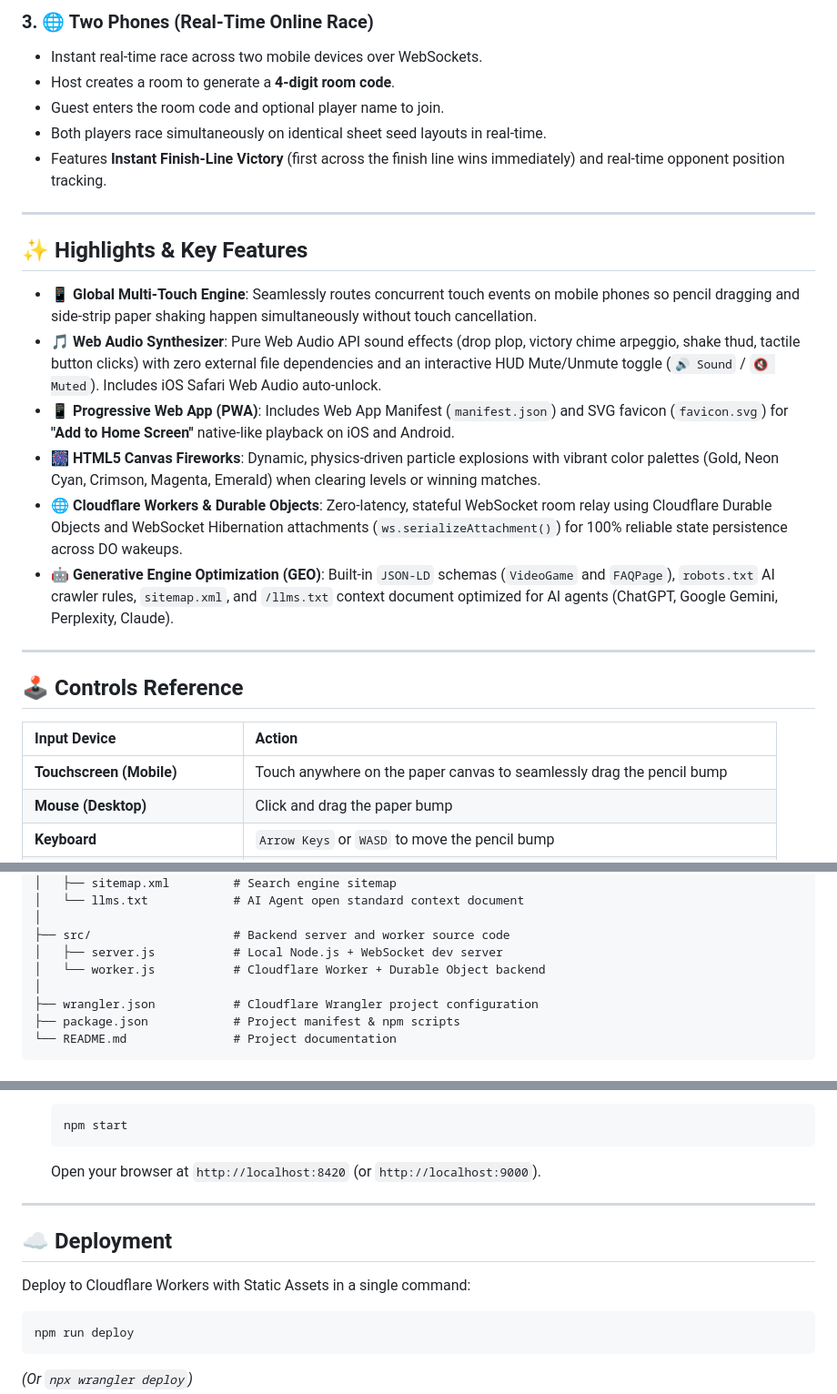
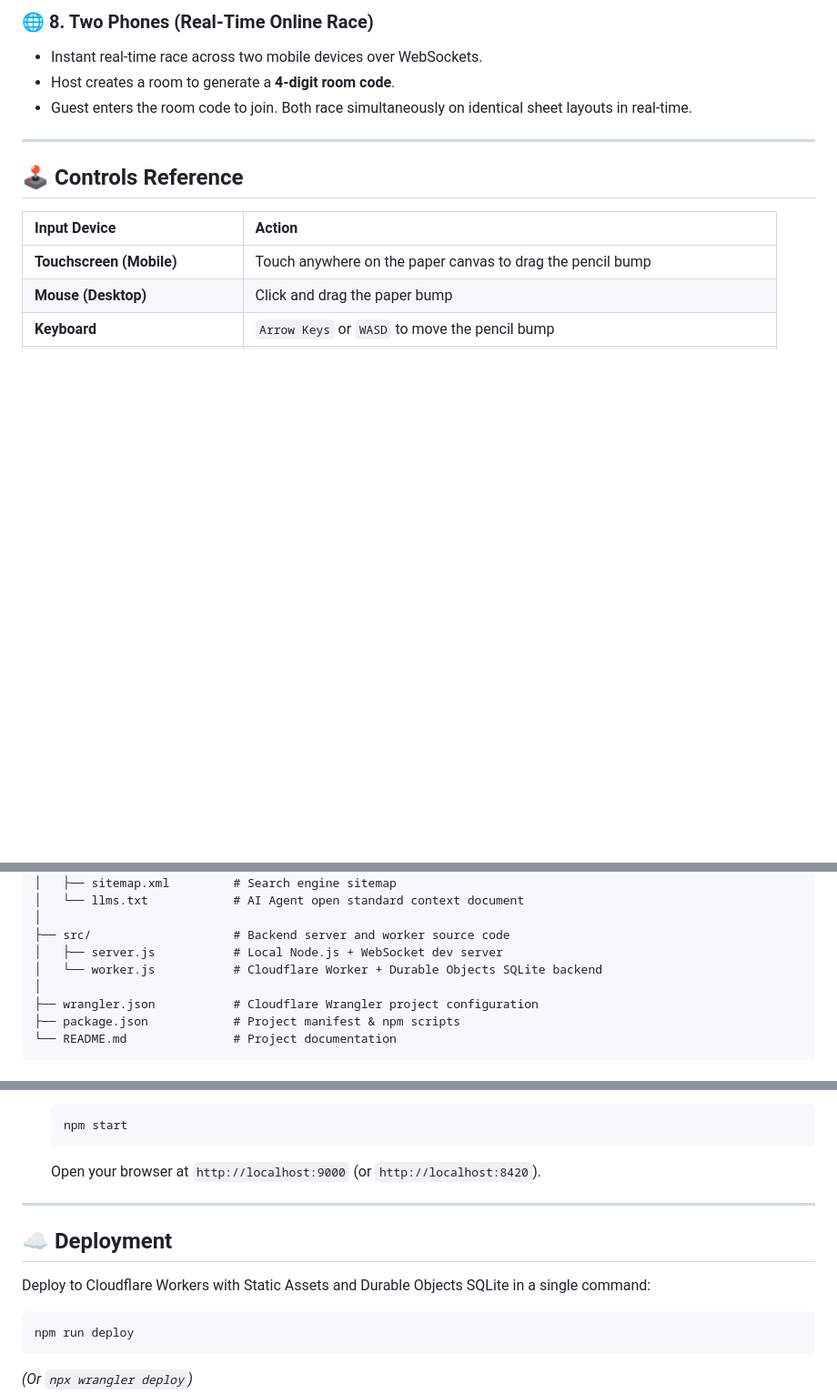
Before and after one commit to burmeseitman/do-not-fall-in, a Markdown page: README.md, 3 parts joined by grey strips. Shown at 91% size. Rendered like a GitHub page; blank space fills up the shorter version.

````diff
--- a/README.md
+++ b/README.md
@@ -32,21 +65,8 @@ The objective is to guide the paper bump from the **START line at the bottom** t
 
-### 3. 🌐 Two Phones (Real-Time Online Race)
+### 🌐 8. Two Phones (Real-Time Online Race)
 - Instant real-time race across two mobile devices over WebSockets.
 - Host creates a room to generate a **4-digit room code**.
-- Guest enters the room code and optional player name to join.
-- Both players race simultaneously on identical sheet seed layouts in real-time.
-- Features **Instant Finish-Line Victory** (first across the finish line wins immediately) and real-time opponent position tracking.
-
----
-
-## ✨ Highlights & Key Features
-
-- **📱 Global Multi-Touch Engine**: Seamlessly routes concurrent touch events on mobile phones so pencil dragging and side-strip paper shaking happen simultaneously without touch cancellation.
-- **🎵 Web Audio Synthesizer**: Pure Web Audio API sound effects (drop plop, victory chime arpeggio, shake thud, tactile button clicks) with zero external file dependencies and an interactive HUD Mute/Unmute toggle (`🔊 Sound` / `🔇 Muted`). Includes iOS Safari Web Audio auto-unlock.
-- **📱 Progressive Web App (PWA)**: Includes Web App Manifest (`manifest.json`) and SVG favicon (`favicon.svg`) for **"Add to Home Screen"** native-like playback on iOS and Android.
-- **🎆 HTML5 Canvas Fireworks**: Dynamic, physics-driven particle explosions with vibrant color palettes (Gold, Neon Cyan, Crimson, Magenta, Emerald) when clearing levels or winning matches.
-- **🌐 Cloudflare Workers & Durable Objects**: Zero-latency, stateful WebSocket room relay using Cloudflare Durable Objects and WebSocket Hibernation attachments (`ws.serializeAttachment()`) for 100% reliable state persistence across DO wakeups.
-- **🤖 Generative Engine Optimization (GEO)**: Built-in `JSON-LD` schemas (`VideoGame` and `FAQPage`), `robots.txt` AI crawler rules, `sitemap.xml`, and `/llms.txt` context document optimized for AI agents (ChatGPT, Google Gemini, Perplexity, Claude).
+- Guest enters the room code to join. Both race simultaneously on identical sheet layouts in real-time.
 
 ---
 
@@ -54,7 +74,7 @@ The objective is to guide the paper bump from the **START line at the bottom** t
 
 | Input Device | Action |
 | :--- | :--- |
-| **Touchscreen (Mobile)** | Touch anywhere on the paper canvas to seamlessly drag the pencil bump |
+| **Touchscreen (Mobile)** | Touch anywhere on the paper canvas to drag the pencil bump |
 | **Mouse (Desktop)** | Click and drag the paper bump |
 | **Keyboard** | `Arrow Keys` or `WASD` to move the pencil bump |
 | **Paper Shaker (2-Player Local)** | Side touch strips on screen edges, or `Z` (Left Shake) and `M` (Right Shake) keys |
@@ -76,7 +96,7 @@ do-not-fall-in/
 │
 ├── src/                    # Backend server and worker source code
 │   ├── server.js           # Local Node.js + WebSocket dev server
-│   └── worker.js           # Cloudflare Worker + Durable Object backend
+│   └── worker.js           # Cloudflare Worker + Durable Objects SQLite backend
 │
 ├── wrangler.json           # Cloudflare Wrangler project configuration
 ├── package.json            # Project manifest & npm scripts
@@ -104,13 +124,13 @@ do-not-fall-in/
    ```bash
    npm start
    ```
-   Open your browser at `http://localhost:8420` (or `http://localhost:9000`).
+   Open your browser at `http://localhost:9000` (or `http://localhost:8420`).
 
 ---
 
 ## ☁️ Deployment
 
-Deploy to Cloudflare Workers with Static Assets in a single command:
+Deploy to Cloudflare Workers with Static Assets and Durable Objects SQLite in a single command:
 
 ```bash
 npm run deploy
````
Also changed, not shown: other parts of README.md (+43 -10 lines).
